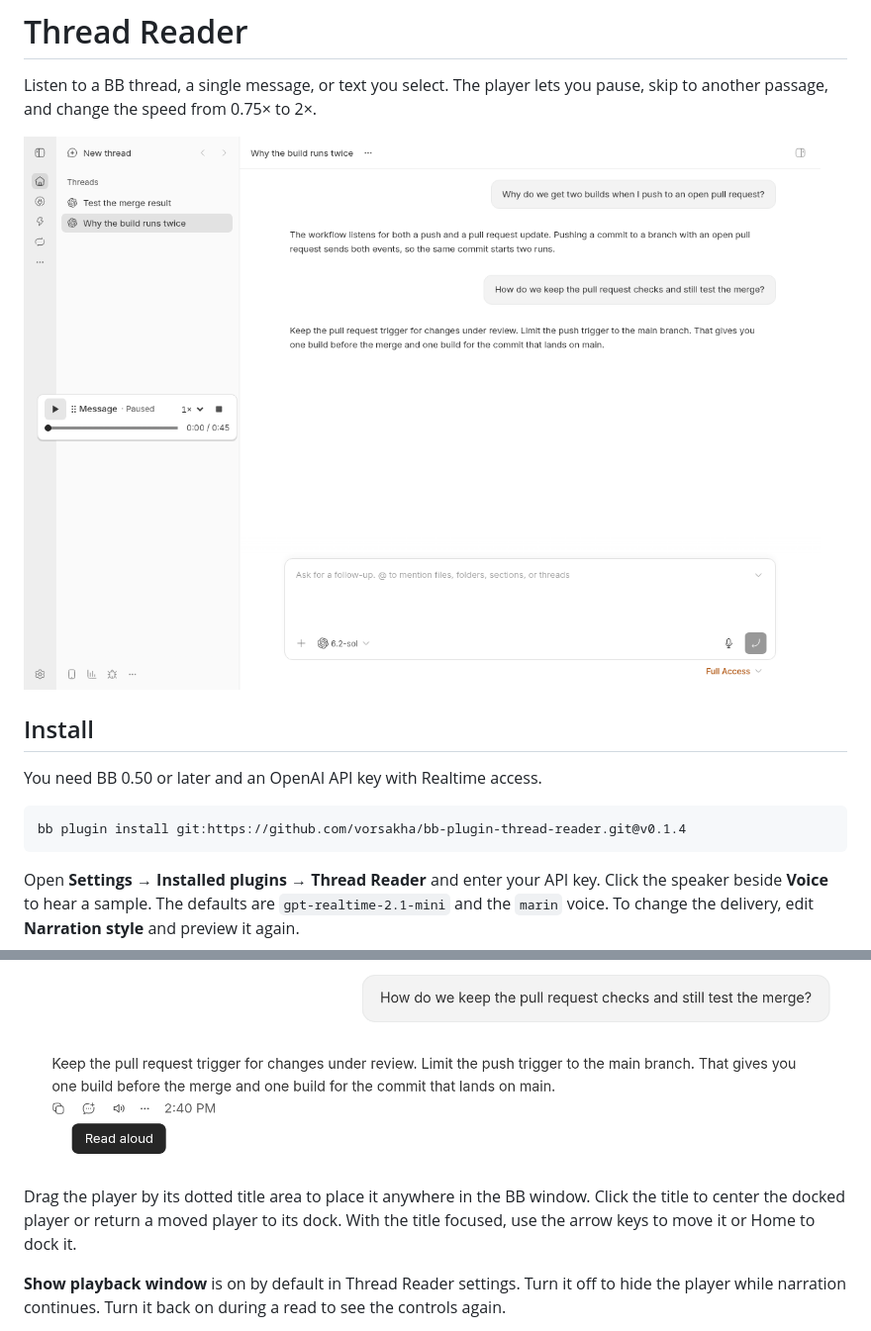
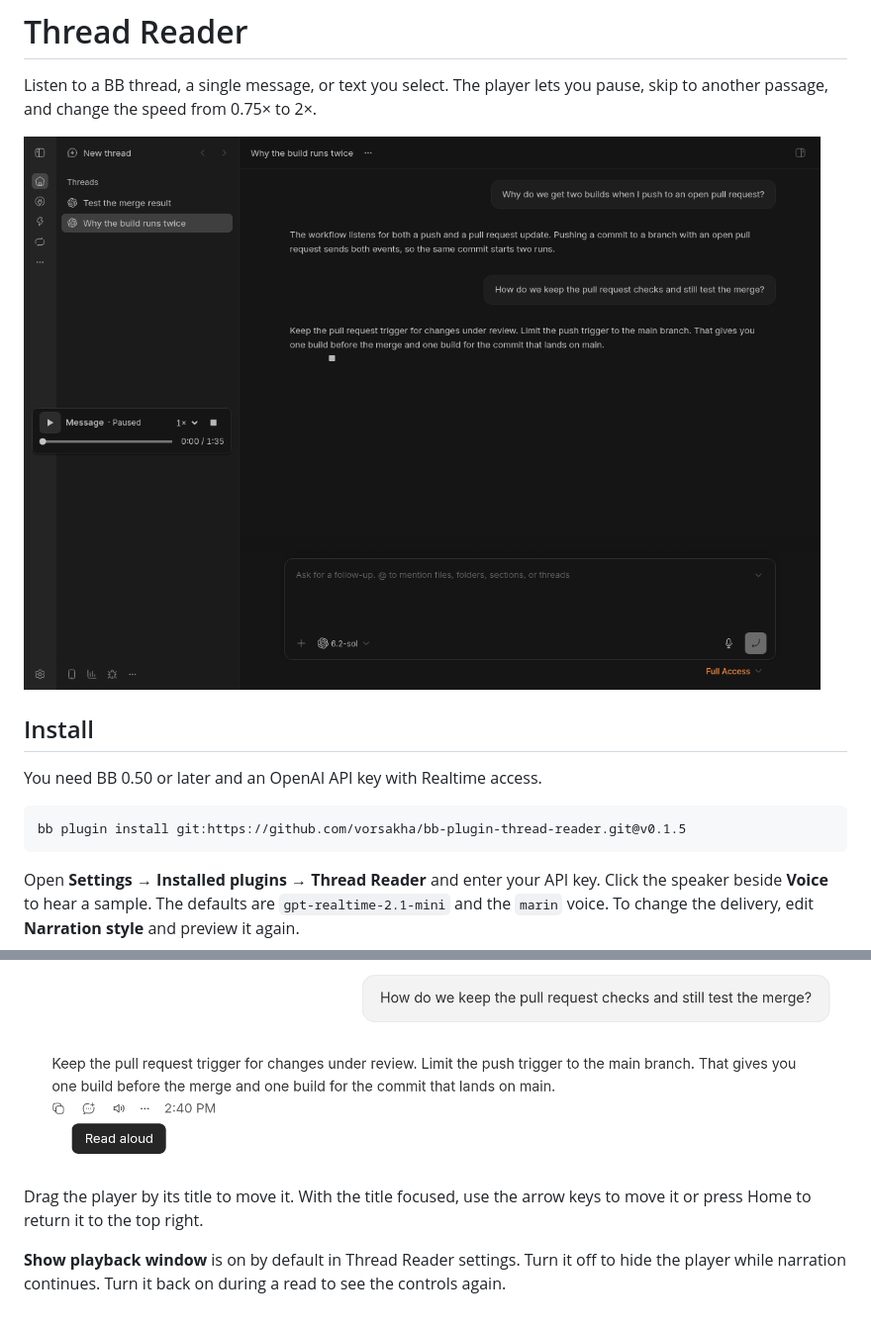
Before and after one commit to vorsakha/bb-plugin-thread-reader, a Markdown page: README.md, 2 parts joined by grey strips. Shown at 99% size. Drawn GitHub-style; pictures changed too: screenshots/thread-reader/player.png.

Commit message:
Fix player dragging and thread layout in 0.1.5

````diff
--- a/README.md
+++ b/README.md
@@ -9,7 +9,7 @@ Listen to a BB thread, a single message, or text you select. The player lets you
 You need BB 0.50 or later and an OpenAI API key with Realtime access.
 
 ```sh
-bb plugin install git:https://github.com/vorsakha/bb-plugin-thread-reader.git@v0.1.4
+bb plugin install git:https://github.com/vorsakha/bb-plugin-thread-reader.git@v0.1.5
 ```
 
 Open **Settings → Installed plugins → Thread Reader** and enter your API key. Click the speaker beside **Voice** to hear a sample. The defaults are `gpt-realtime-2.1-mini` and the `marin` voice. To change the delivery, edit **Narration style** and preview it again.
@@ -24,7 +24,7 @@ The message button shows a spinner while narration loads and a stop icon during
 
 ![Read aloud speaker button beneath an assistant reply](./screenshots/thread-reader/message-action.png)
 
-Drag the player by its dotted title area to place it anywhere in the BB window. Click the title to center the docked player or return a moved player to its dock. With the title focused, use the arrow keys to move it or Home to dock it.
+Drag the player by its title to move it. With the title focused, use the arrow keys to move it or press Home to return it to the top right.
 
 **Show playback window** is on by default in Thread Reader settings. Turn it off to hide the player while narration continues. Turn it back on during a read to see the controls again.
 
````
Also changed, not shown: 5 other files.
